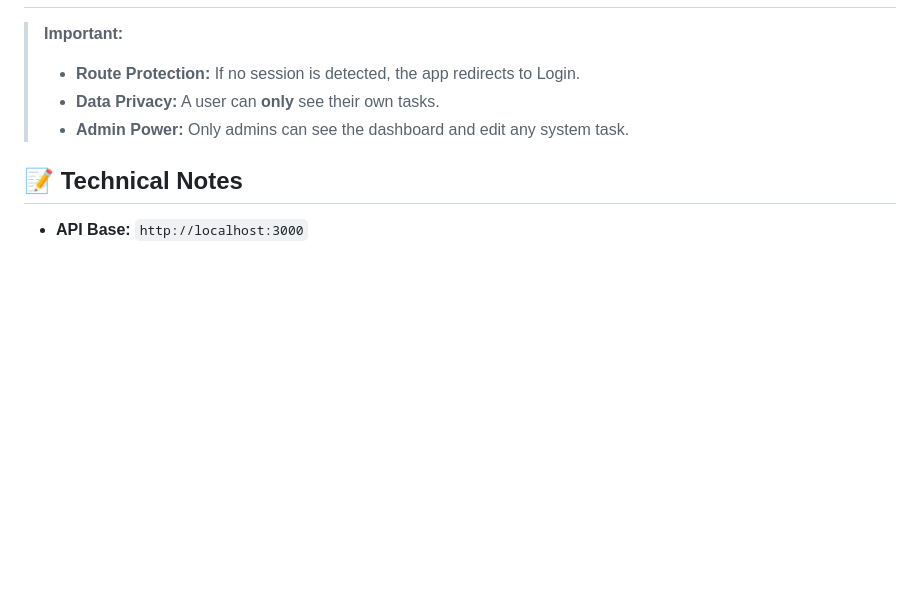
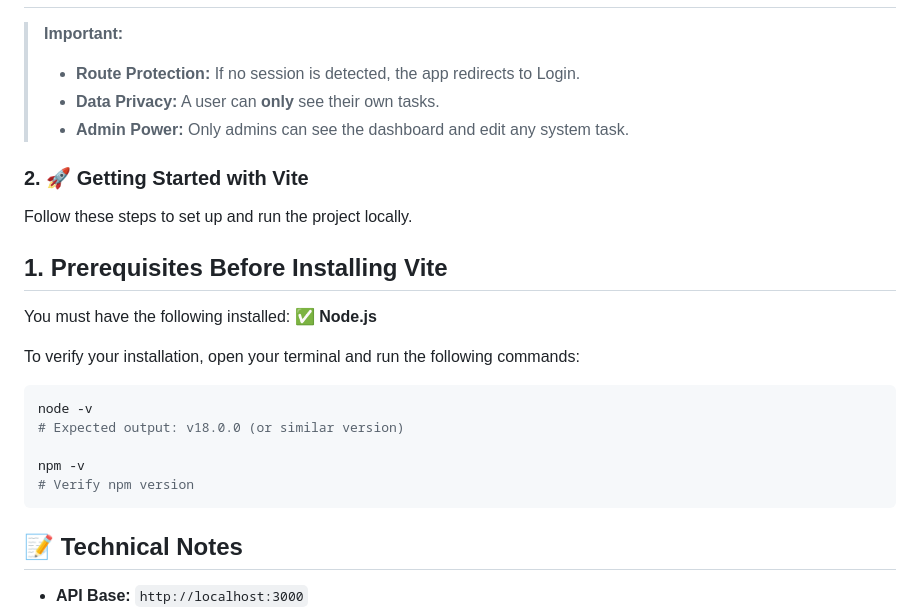
Before and after one commit to gabrielarinconn/CRUDTASK_PRUEBA_DE_DESEMPE-O, a Markdown page: README.md, the part around the change. Rendered like a GitHub page; blank space fills up the shorter version.

````diff
--- a/README.md
+++ b/README.md
@@ -120,6 +120,26 @@ Open `public/index.html` in your browser using a local server (like Live Server
 >
 >
 
+### 2. 🚀 Getting Started with Vite
+
+Follow these steps to set up and run the project locally.
+
+## 1. Prerequisites Before Installing Vite
+
+You must have the following installed:
+✅ **Node.js**
+
+To verify your installation, open your terminal and run the following commands:
+
+```bash
+node -v
+# Expected output: v18.0.0 (or similar version)
+
+npm -v
+# Verify npm version
+```
+
+
 ## 📝 Technical Notes
 
 * **API Base:** `http://localhost:3000`
````
